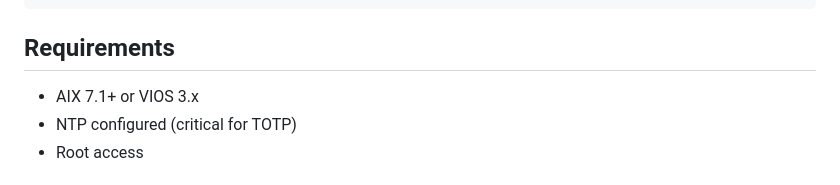
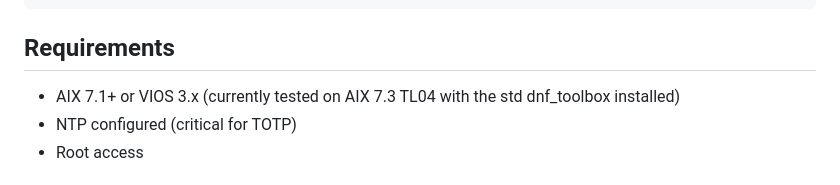
Before and after one commit to librepower/aix, a Markdown page: 2fa-made-simple/README.md, the part around the change. Rendered like a GitHub page.

Commit message:
Update README.md
Updated doc

```diff
--- a/2fa-made-simple/README.md
+++ b/2fa-made-simple/README.md
@@ -136,7 +136,7 @@ IBM released google-authenticator for AIX but their [official guide](https://com
 
 ## Requirements
 
-- AIX 7.1+ or VIOS 3.x
+- AIX 7.1+ or VIOS 3.x (currently tested on AIX 7.3 TL04 with the std dnf_toolbox installed)
 - NTP configured (critical for TOTP)
 - Root access
 
```
